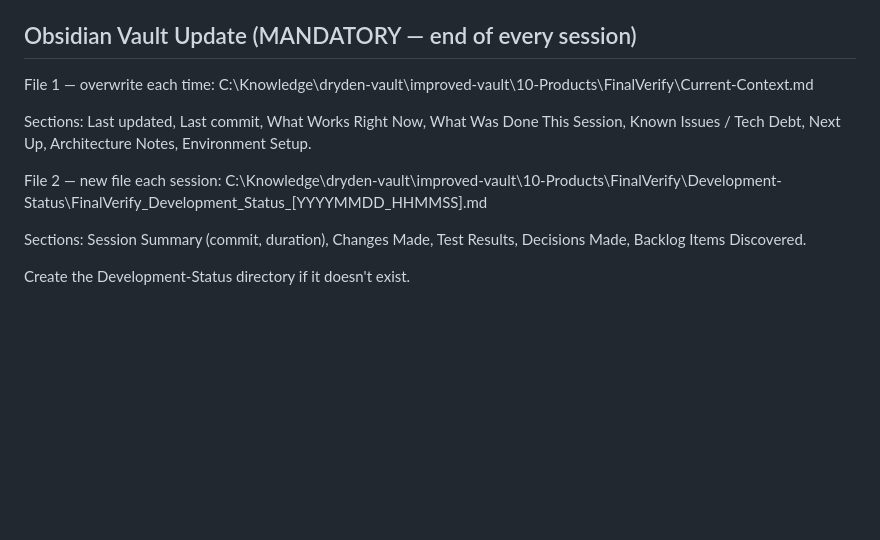
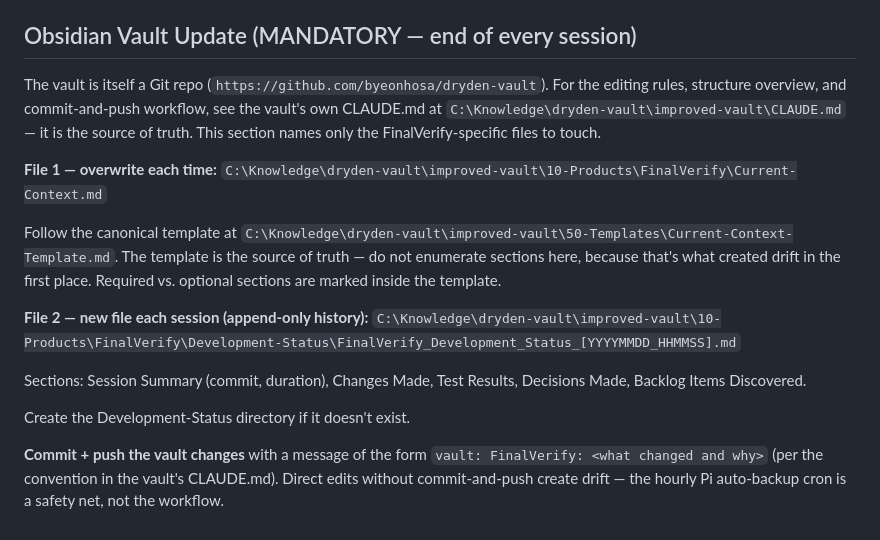
Before and after one commit to byeonhosa/aaa-citation-auditor, a Markdown page: CLAUDE.md, the part around the change. GitHub-like rendering; blank space fills up the shorter version.

Commit message:
CLAUDE.md: reference canonical vault template instead of enumerating sections
Followup to the vault commit (5faf952 on byeonhosa/dryden-vault) that
revised 50-Templates/Current-Context-Template.md to match actual
practice. Source-of-Truth rule #1 says canonical info lives in one
place — having both the template and this CLAUDE.md enumerate
Current-Context sections is the drift mechanism that created the
problem in the first place.

Changes to the "Obsidian Vault Update" section:
- Pointer added to the vault's own CLAUDE.md as the source of truth
  for vault editing rules and the commit-and-push workflow.
- File 1 instructions now reference the canonical template path
  rather than enumerating sections inline.
- Explicit note about commit-and-push convention
  (vault: FinalVerify: <what changed>) and that the hourly Pi
  auto-backup is a safety net, not the workflow.

File 2 (Development-Status) section keeps its inline enumeration for
now — there's a 50-Templates/Session-Log.md template that is structured
differently from the Development-Status convention this CLAUDE.md
prescribes; reconciling those is a separate piece of work.

Co-Authored-By: Claude Opus 4.7 (1M context) <noreply@anthropic.com>

```diff
--- a/CLAUDE.md
+++ b/CLAUDE.md
@@ -87,14 +87,30 @@ top of the script. The function's return value is the source of truth.
 
 ## Obsidian Vault Update (MANDATORY — end of every session)
 
-File 1 — overwrite each time:
-C:\Knowledge\dryden-vault\improved-vault\10-Products\FinalVerify\Current-Context.md
+The vault is itself a Git repo (`https://github.com/byeonhosa/dryden-vault`).
+For the editing rules, structure overview, and commit-and-push workflow, see
+the vault's own CLAUDE.md at
+`C:\Knowledge\dryden-vault\improved-vault\CLAUDE.md` — it is the source of
+truth. This section names only the FinalVerify-specific files to touch.
 
-Sections: Last updated, Last commit, What Works Right Now, What Was Done This Session, Known Issues / Tech Debt, Next Up, Architecture Notes, Environment Setup.
+**File 1 — overwrite each time:**
+`C:\Knowledge\dryden-vault\improved-vault\10-Products\FinalVerify\Current-Context.md`
 
-File 2 — new file each session:
-C:\Knowledge\dryden-vault\improved-vault\10-Products\FinalVerify\Development-Status\FinalVerify_Development_Status_[YYYYMMDD_HHMMSS].md
+Follow the canonical template at
+`C:\Knowledge\dryden-vault\improved-vault\50-Templates\Current-Context-Template.md`.
+The template is the source of truth — do not enumerate sections here, because
+that's what created drift in the first place. Required vs. optional sections
+are marked inside the template.
 
-Sections: Session Summary (commit, duration), Changes Made, Test Results, Decisions Made, Backlog Items Discovered.
+**File 2 — new file each session (append-only history):**
+`C:\Knowledge\dryden-vault\improved-vault\10-Products\FinalVerify\Development-Status\FinalVerify_Development_Status_[YYYYMMDD_HHMMSS].md`
+
+Sections: Session Summary (commit, duration), Changes Made, Test Results,
+Decisions Made, Backlog Items Discovered.
 
 Create the Development-Status directory if it doesn't exist.
+
+**Commit + push the vault changes** with a message of the form
+`vault: FinalVerify: <what changed and why>` (per the convention in the
+vault's CLAUDE.md). Direct edits without commit-and-push create drift — the
+hourly Pi auto-backup cron is a safety net, not the workflow.
```
